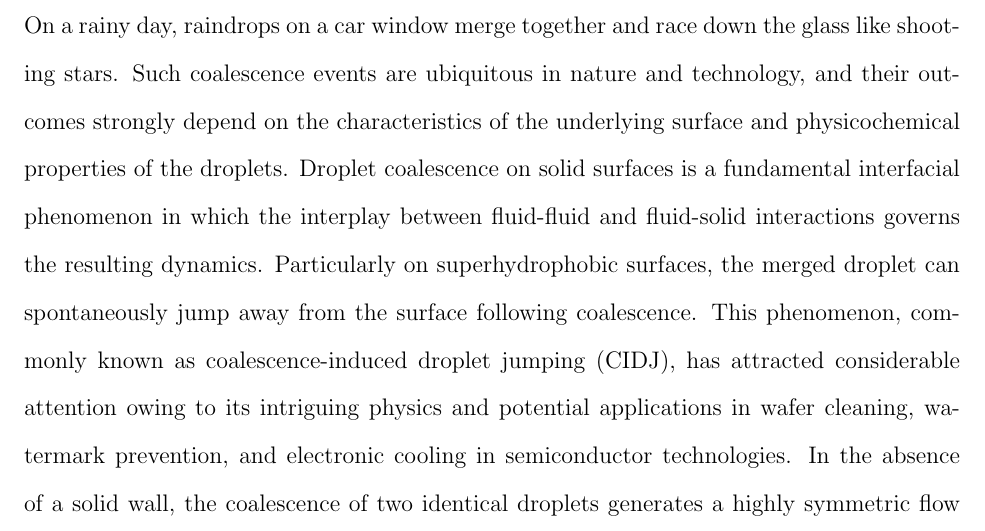
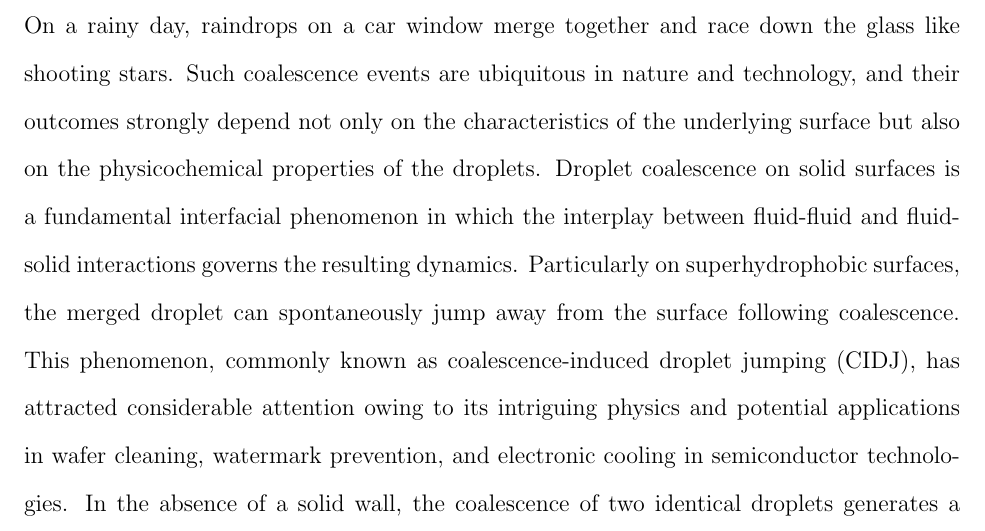
Before and after one commit to nsuser2025/zkanics-dpd, a LaTeX paper (paper/ISHIZUKA.tex): part of page 2 of 5, cut so that both start at the same text. Compiled offline with pdfLaTeX.

Commit message:
Update ISHIZUKA.tex

```diff
--- a/paper/ISHIZUKA.tex
+++ b/paper/ISHIZUKA.tex
@@ -90,8 +90,8 @@
 \section{INTRODUCTION}
 On a rainy day, raindrops on a car window merge together and race down the glass like shooting stars.
 Such coalescence events are ubiquitous in nature and technology, and their outcomes
-strongly depend on the characteristics of the underlying surface
-and physicochemical properties of the droplets.
+strongly depend not only on the characteristics of the underlying surface
+but also on the physicochemical properties of the droplets.
 Droplet coalescence on solid surfaces is a fundamental interfacial phenomenon in which the interplay
 between fluid-fluid and fluid-solid interactions governs the resulting dynamics.
 Particularly on superhydrophobic surfaces, the merged droplet can spontaneously
```
